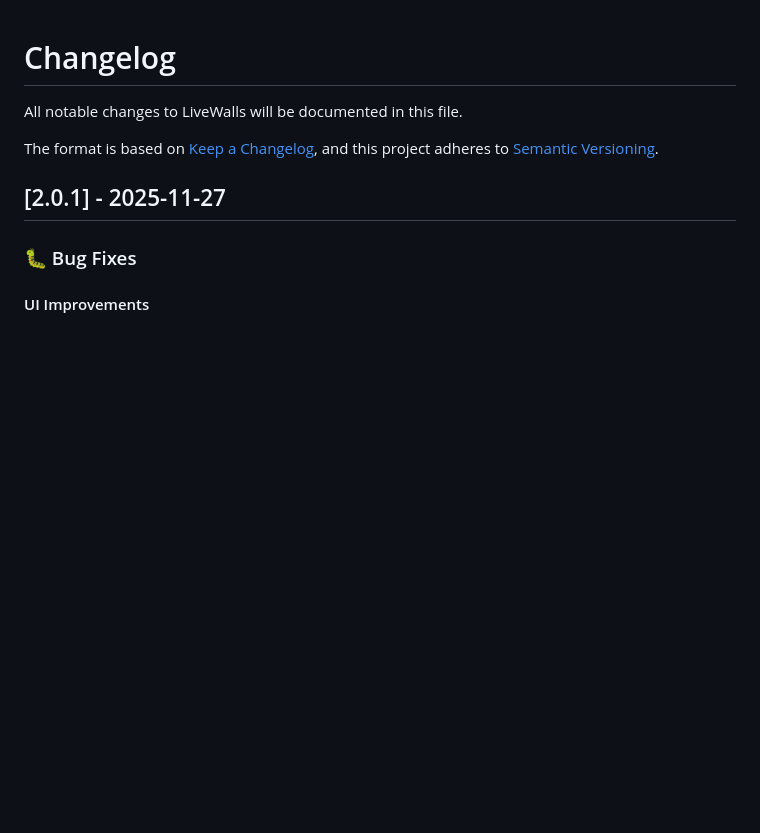
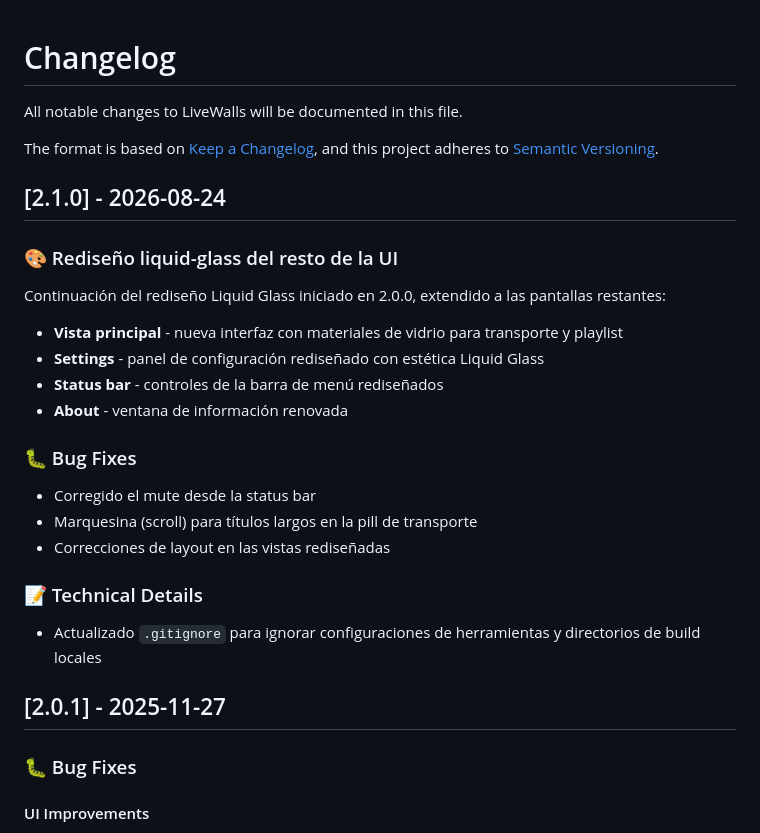
Before and after one commit to fparrav/LiveWalls, a Markdown page: CHANGELOG.md, the part around the change. Drawn GitHub-style; blank space fills up the shorter version.

Commit message:
docs: update CHANGELOG for v2.1.0 with liquid-glass UI redesign

```diff
--- a/CHANGELOG.md
+++ b/CHANGELOG.md
@@ -4,6 +4,25 @@ All notable changes to LiveWalls will be documented in this file.
 
 The format is based on [Keep a Changelog](https://keepachangelog.com/en/1.0.0/),
 and this project adheres to [Semantic Versioning](https://semver.org/spec/v2.0.0.html).
+
+## [2.1.0] - 2026-08-24
+
+### 🎨 Rediseño liquid-glass del resto de la UI
+
+Continuación del rediseño Liquid Glass iniciado en 2.0.0, extendido a las pantallas restantes:
+
+- **Vista principal** - nueva interfaz con materiales de vidrio para transporte y playlist
+- **Settings** - panel de configuración rediseñado con estética Liquid Glass
+- **Status bar** - controles de la barra de menú rediseñados
+- **About** - ventana de información renovada
+
+### 🐛 Bug Fixes
+- Corregido el mute desde la status bar
+- Marquesina (scroll) para títulos largos en la pill de transporte
+- Correcciones de layout en las vistas rediseñadas
+
+### 📝 Technical Details
+- Actualizado `.gitignore` para ignorar configuraciones de herramientas y directorios de build locales
 
 ## [2.0.1] - 2025-11-27
 
```
